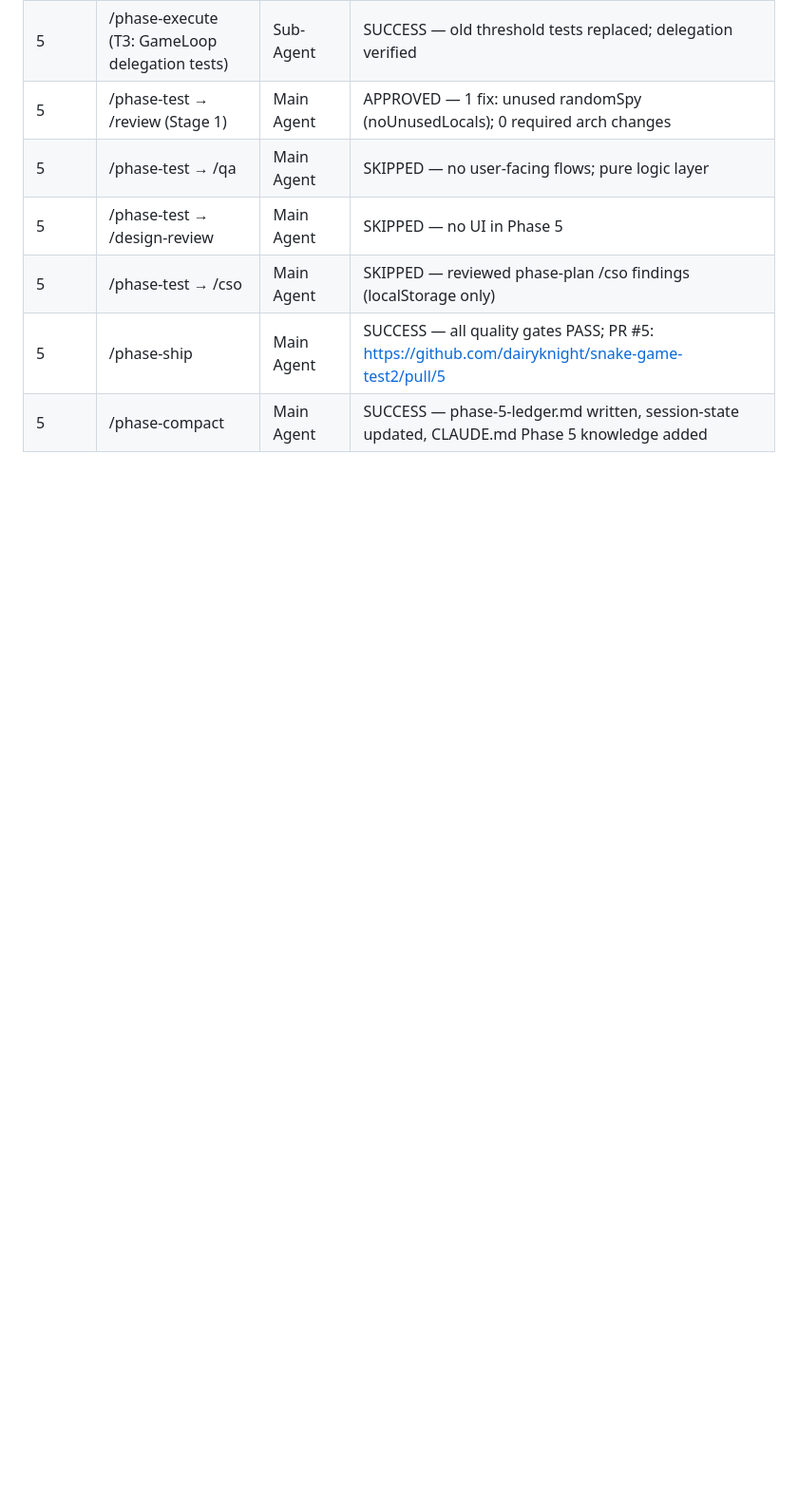
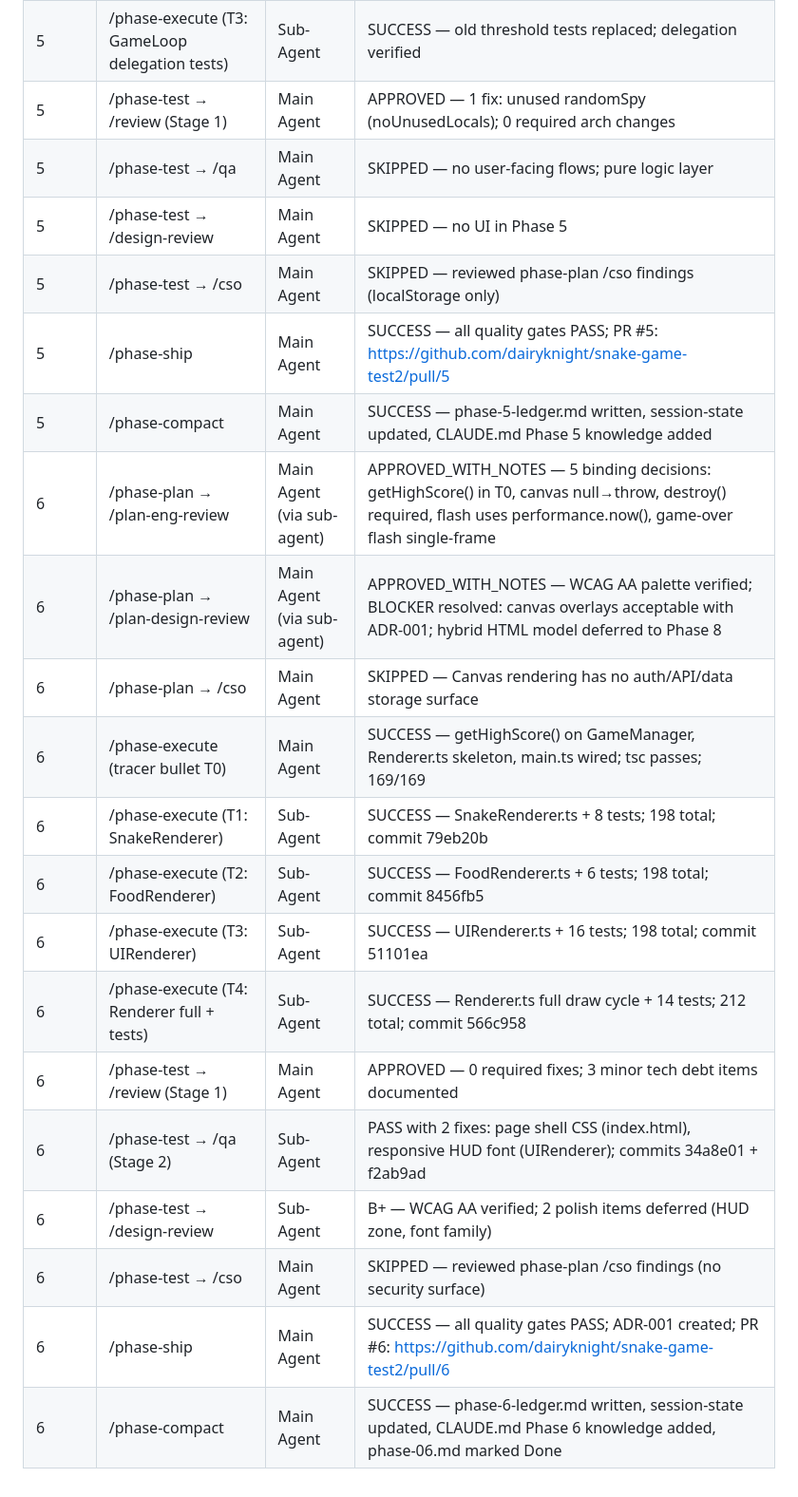
Before and after one commit to dairyknight/snake-game-test2, a Markdown page: skill-use-log.md, the part around the change. Shown at 95% size. Rendered like a GitHub page; blank space fills up the shorter version.

Commit message:
phase-6 docs: skill-use-log Phase 6 entries
Co-Authored-By: Claude Sonnet 4.6 <noreply@anthropic.com>

```diff
--- a/skill-use-log.md
+++ b/skill-use-log.md
@@ -68,3 +68,17 @@ Tracks every skill invocation across all phases for analysis.
 | 5 | /phase-test → /cso | Main Agent | SKIPPED — reviewed phase-plan /cso findings (localStorage only) |
 | 5 | /phase-ship | Main Agent | SUCCESS — all quality gates PASS; PR #5: https://github.com/dairyknight/snake-game-test2/pull/5 |
 | 5 | /phase-compact | Main Agent | SUCCESS — phase-5-ledger.md written, session-state updated, CLAUDE.md Phase 5 knowledge added |
+| 6 | /phase-plan → /plan-eng-review | Main Agent (via sub-agent) | APPROVED_WITH_NOTES — 5 binding decisions: getHighScore() in T0, canvas null→throw, destroy() required, flash uses performance.now(), game-over flash single-frame |
+| 6 | /phase-plan → /plan-design-review | Main Agent (via sub-agent) | APPROVED_WITH_NOTES — WCAG AA palette verified; BLOCKER resolved: canvas overlays acceptable with ADR-001; hybrid HTML model deferred to Phase 8 |
+| 6 | /phase-plan → /cso | Main Agent | SKIPPED — Canvas rendering has no auth/API/data storage surface |
+| 6 | /phase-execute (tracer bullet T0) | Main Agent | SUCCESS — getHighScore() on GameManager, Renderer.ts skeleton, main.ts wired; tsc passes; 169/169 |
+| 6 | /phase-execute (T1: SnakeRenderer) | Sub-Agent | SUCCESS — SnakeRenderer.ts + 8 tests; 198 total; commit 79eb20b |
+| 6 | /phase-execute (T2: FoodRenderer) | Sub-Agent | SUCCESS — FoodRenderer.ts + 6 tests; 198 total; commit 8456fb5 |
+| 6 | /phase-execute (T3: UIRenderer) | Sub-Agent | SUCCESS — UIRenderer.ts + 16 tests; 198 total; commit 51101ea |
+| 6 | /phase-execute (T4: Renderer full + tests) | Sub-Agent | SUCCESS — Renderer.ts full draw cycle + 14 tests; 212 total; commit 566c958 |
+| 6 | /phase-test → /review (Stage 1) | Main Agent | APPROVED — 0 required fixes; 3 minor tech debt items documented |
+| 6 | /phase-test → /qa (Stage 2) | Sub-Agent | PASS with 2 fixes: page shell CSS (index.html), responsive HUD font (UIRenderer); commits 34a8e01 + f2ab9ad |
+| 6 | /phase-test → /design-review | Sub-Agent | B+ — WCAG AA verified; 2 polish items deferred (HUD zone, font family) |
+| 6 | /phase-test → /cso | Main Agent | SKIPPED — reviewed phase-plan /cso findings (no security surface) |
+| 6 | /phase-ship | Main Agent | SUCCESS — all quality gates PASS; ADR-001 created; PR #6: https://github.com/dairyknight/snake-game-test2/pull/6 |
+| 6 | /phase-compact | Main Agent | SUCCESS — phase-6-ledger.md written, session-state updated, CLAUDE.md Phase 6 knowledge added, phase-06.md marked Done |
```
